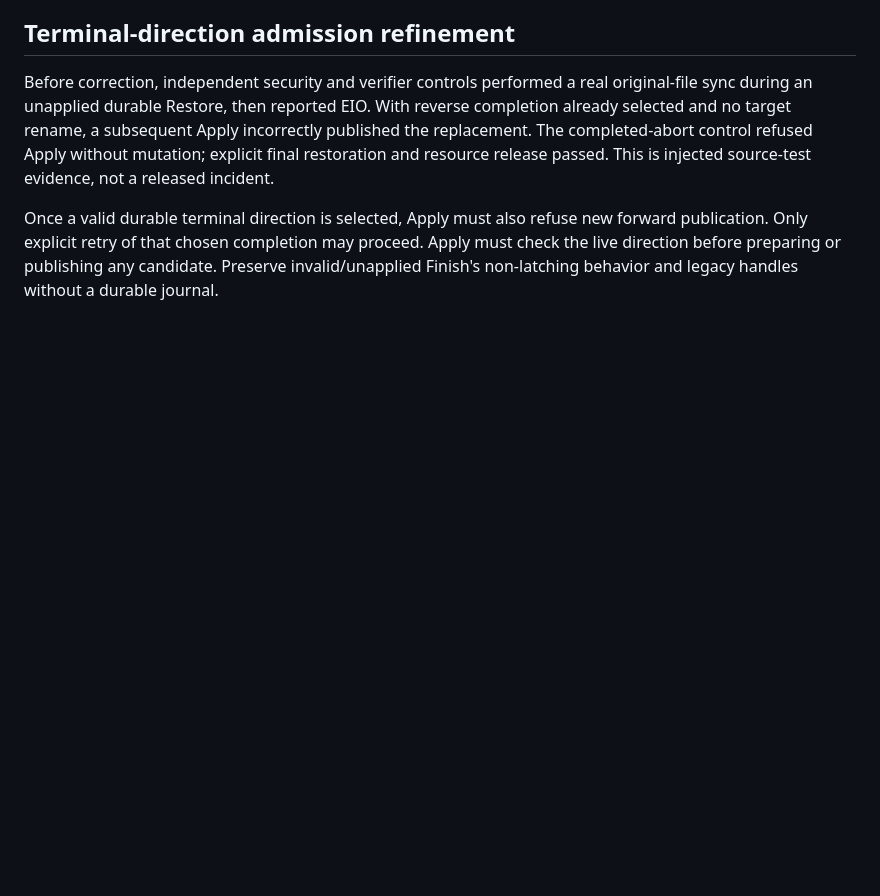
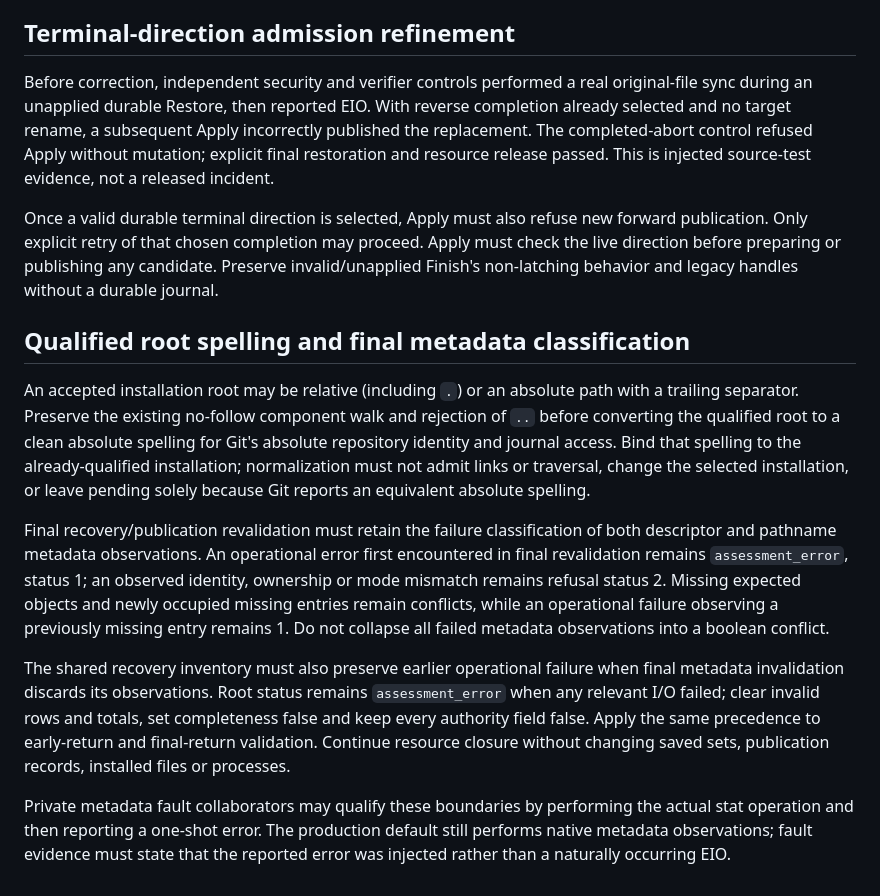
Before and after one commit to anoop2811/software-factory-template, a Markdown page: docs/adr/0095-durable-live-publication.md, the part around the change. GitHub-like rendering; blank space fills up the shorter version.

Commit message:
docs(runtime): clarify late publication review contracts
Decision 94: retain qualified root spelling and metadata error contracts.

- Normalize qualified roots before absolute Git comparisons.
- Preserve final metadata errors and recovery I/O precedence.

```diff
--- a/docs/adr/0095-durable-live-publication.md
+++ b/docs/adr/0095-durable-live-publication.md
@@ -251,3 +251,33 @@ new forward publication. Only explicit retry of that chosen completion may
 proceed. Apply must check the live direction before preparing or publishing any
 candidate. Preserve invalid/unapplied Finish's non-latching behavior and legacy
 handles without a durable journal.
+
+## Qualified root spelling and final metadata classification
+
+An accepted installation root may be relative (including `.`) or an absolute
+path with a trailing separator. Preserve the existing no-follow component walk
+and rejection of `..` before converting the qualified root to a clean absolute
+spelling for Git's absolute repository identity and journal access. Bind that
+spelling to the already-qualified installation; normalization must not admit
+links or traversal, change the selected installation, or leave pending solely
+because Git reports an equivalent absolute spelling.
+
+Final recovery/publication revalidation must retain the failure classification
+of both descriptor and pathname metadata observations. An operational error
+first encountered in final revalidation remains `assessment_error`, status 1;
+an observed identity, ownership or mode mismatch remains refusal status 2.
+Missing expected objects and newly occupied missing entries remain conflicts,
+while an operational failure observing a previously missing entry remains 1.
+Do not collapse all failed metadata observations into a boolean conflict.
+
+The shared recovery inventory must also preserve earlier operational failure
+when final metadata invalidation discards its observations. Root status remains
+`assessment_error` when any relevant I/O failed; clear invalid rows and totals,
+set completeness false and keep every authority field false. Apply the same
+precedence to early-return and final-return validation. Continue resource closure
+without changing saved sets, publication records, installed files or processes.
+
+Private metadata fault collaborators may qualify these boundaries by performing
+the actual stat operation and then reporting a one-shot error. The production
+default still performs native metadata observations; fault evidence must state
+that the reported error was injected rather than a naturally occurring EIO.
```
Also changed, not shown: docs/DECISION_LOG.md (+13 -0 lines).
